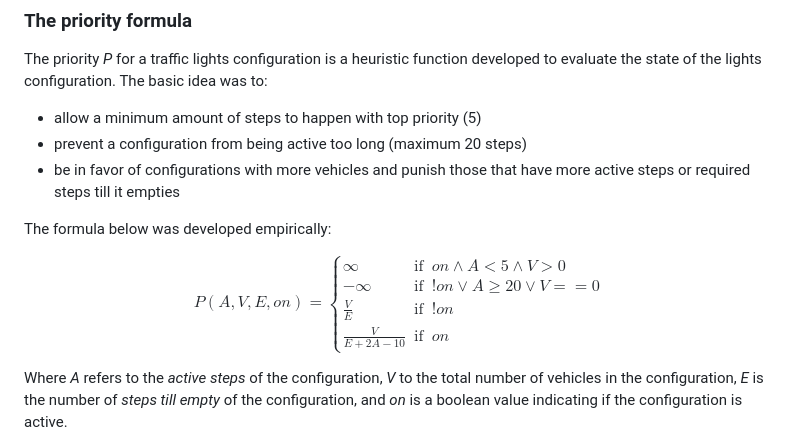
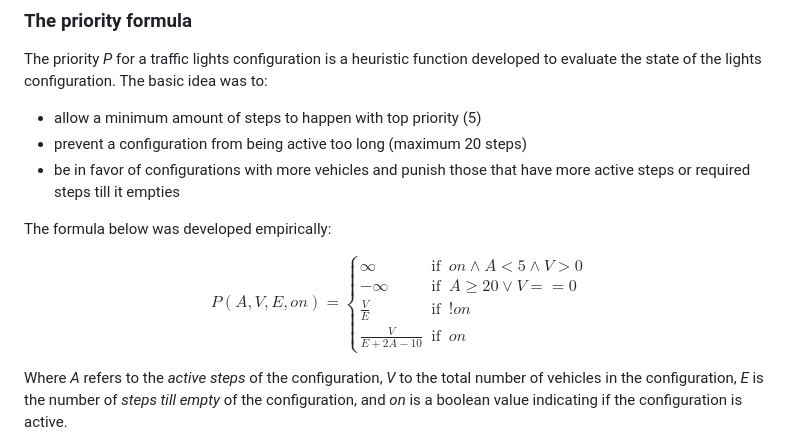
Before and after one commit to akucharsk/Traffic-lights-simulation, a Markdown page: README.md, the part around the change. GitHub-like rendering.

```diff
--- a/README.md
+++ b/README.md
@@ -166,7 +166,7 @@ The formula below was developed empirically:
 
 $$P(A, V, E, on)=\begin{cases}
 \infty & \text{if} & on \wedge A < 5 \wedge V > 0\\
--\infty & \text{if} & !on \vee A \geq 20 \vee V == 0\\
+-\infty & \text{if} & A \geq 20 \vee V == 0\\
 \frac{V}{E} & \text{if} & !on\\
 \frac{V}{E + 2A - 10} & \text{if} & on
 \end{cases}$$
```
